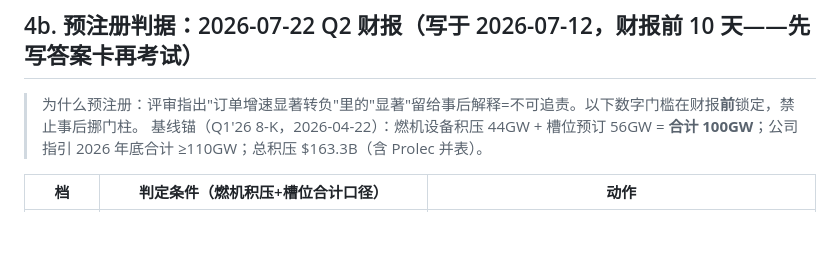
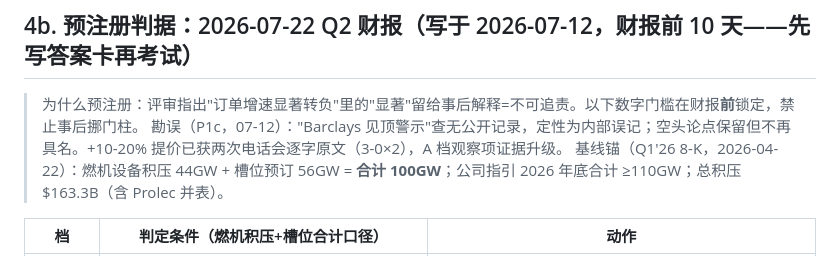
Before and after one commit to kingwonn/myfin, a Markdown page: theses/2026-07-07-gas-turbine-narrow-gate.md, the part around the change. Rendered like a GitHub page; blank space fills up the shorter version.

```diff
--- a/theses/2026-07-07-gas-turbine-narrow-gate.md
+++ b/theses/2026-07-07-gas-turbine-narrow-gate.md
@@ -39,6 +39,7 @@ AI 数据中心的最紧约束不是芯片而是电力接入速度，燃气轮
 ## 4b. 预注册判据：2026-07-22 Q2 财报（写于 2026-07-12，财报前 10 天——先写答案卡再考试）
 
 > 为什么预注册：评审指出"订单增速显著转负"里的"显著"留给事后解释=不可追责。以下数字门槛在财报**前**锁定，禁止事后挪门柱。
+> 勘误（P1c，07-12）："Barclays 见顶警示"查无公开记录，定性为内部误记；空头论点保留但不再具名。+10-20% 提价已获两次电话会逐字原文（3-0×2），A 档观察项证据升级。
 > 基线锚（Q1'26 8-K，2026-04-22）：燃机设备积压 44GW + 槽位预订 56GW = **合计 100GW**；公司指引 2026 年底合计 ≥110GW；总积压 $163.3B（含 Prolec 并表）。
 
 | 档 | 判定条件（燃机积压+槽位合计口径） | 动作 |
```
Also changed, not shown: docs/research/2026-07-12-p1-gev-pricing.md (+8 -0 lines).
